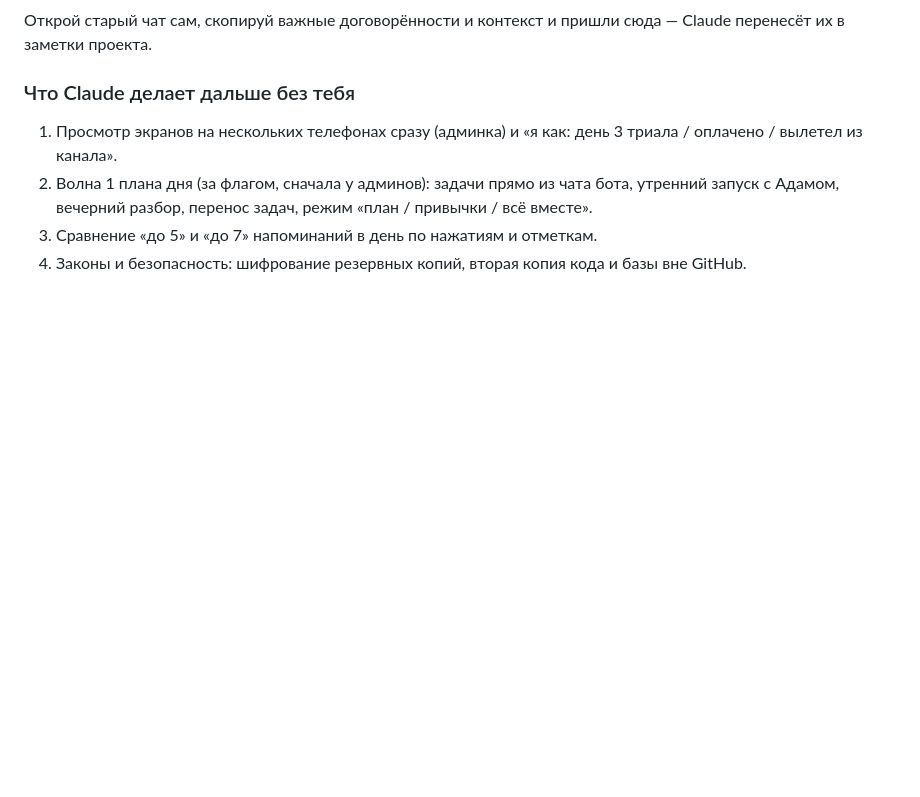
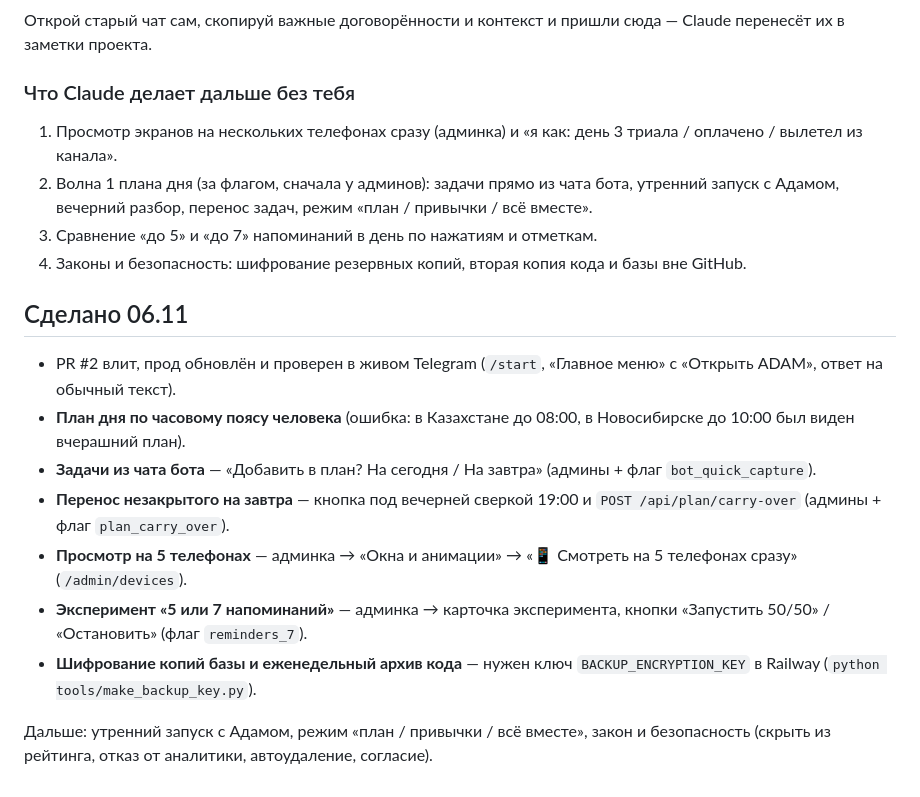
Before and after one commit to Githabsila/ai_habit, a Markdown page: PLAN_LAUNCH_2026-11.md, the part around the change. Rendered like a GitHub page; blank space fills up the shorter version.

Commit message:
docs(план): сделано 06.11
Co-Authored-By: Claude Opus 5.5 <noreply@anthropic.com>
Claude-Session: https://claude.ai/code/session_01Prvc8zLRjjyWFoatGyBDeq

```diff
--- a/PLAN_LAUNCH_2026-11.md
+++ b/PLAN_LAUNCH_2026-11.md
@@ -276,3 +276,15 @@
 2. Волна 1 плана дня (за флагом, сначала у админов): задачи прямо из чата бота, утренний запуск с Адамом, вечерний разбор, перенос задач, режим «план / привычки / всё вместе».
 3. Сравнение «до 5» и «до 7» напоминаний в день по нажатиям и отметкам.
 4. Законы и безопасность: шифрование резервных копий, вторая копия кода и базы вне GitHub.
+
+## Сделано 06.11
+
+- PR #2 влит, прод обновлён и проверен в живом Telegram (`/start`, «Главное меню» с «Открыть ADAM», ответ на обычный текст).
+- **План дня по часовому поясу человека** (ошибка: в Казахстане до 08:00, в Новосибирске до 10:00 был виден вчерашний план).
+- **Задачи из чата бота** — «Добавить в план? На сегодня / На завтра» (админы + флаг `bot_quick_capture`).
+- **Перенос незакрытого на завтра** — кнопка под вечерней сверкой 19:00 и `POST /api/plan/carry-over` (админы + флаг `plan_carry_over`).
+- **Просмотр на 5 телефонах** — админка → «Окна и анимации» → «📱 Смотреть на 5 телефонах сразу» (`/admin/devices`).
+- **Эксперимент «5 или 7 напоминаний»** — админка → карточка эксперимента, кнопки «Запустить 50/50» / «Остановить» (флаг `reminders_7`).
+- **Шифрование копий базы и еженедельный архив кода** — нужен ключ `BACKUP_ENCRYPTION_KEY` в Railway (`python tools/make_backup_key.py`).
+
+Дальше: утренний запуск с Адамом, режим «план / привычки / всё вместе», закон и безопасность (скрыть из рейтинга, отказ от аналитики, автоудаление, согласие).
```
